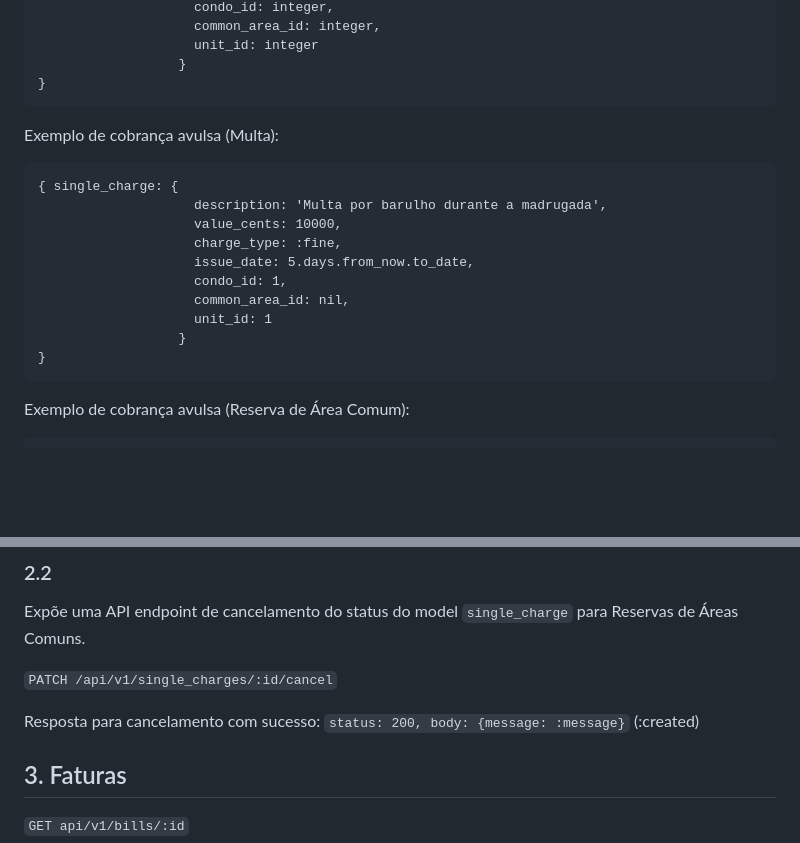
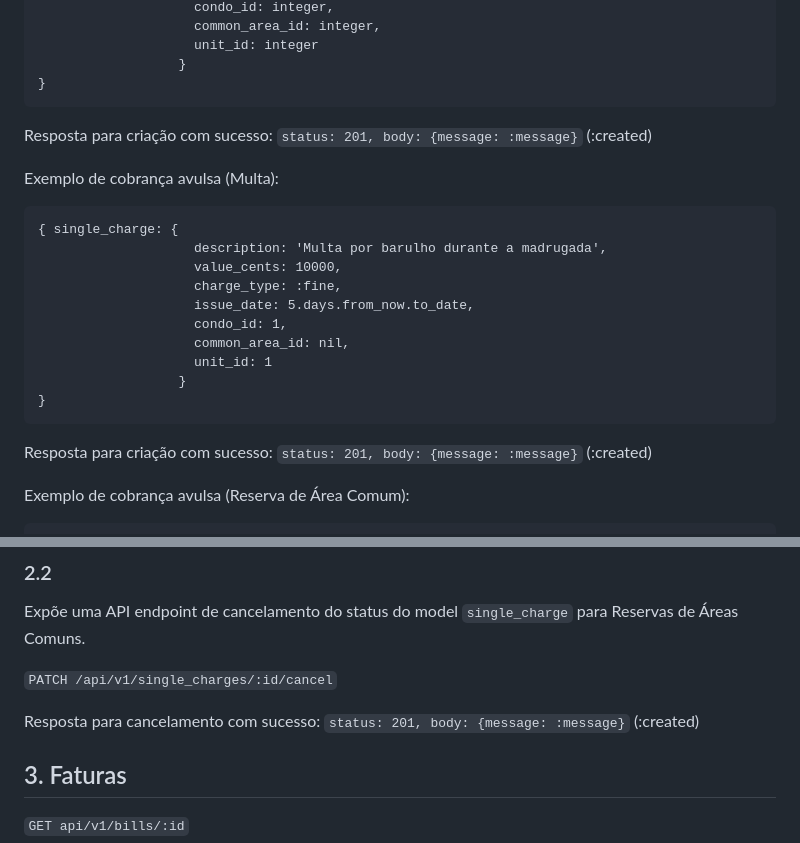
Before and after one commit to TreinaDev/pague-aluguel, a Markdown page: README.md, 2 parts joined by grey strips. GitHub-like rendering; blank space fills up the shorter version.

````diff
--- a/README.md
+++ b/README.md
@@ -300,6 +300,7 @@ Recebe os seguintes parâmetros:
                   }
 }
 ```
+Resposta para criação com sucesso: `status: 201, body: {message: :message}` (:created)
 
 Exemplo de cobrança avulsa (Multa):
 ```
@@ -314,6 +315,7 @@ Exemplo de cobrança avulsa (Multa):
                   }
 }
 ```
+Resposta para criação com sucesso: `status: 201, body: {message: :message}` (:created)
 
 Exemplo de cobrança avulsa (Reserva de Área Comum):
 ```
@@ -336,7 +338,7 @@ Expõe uma API endpoint de cancelamento do status do model `single_charge` para
 
 `PATCH /api/v1/single_charges/:id/cancel`
 
-Resposta para cancelamento com sucesso: `status: 200, body: {message: :message}` (:created)
+Resposta para cancelamento com sucesso: `status: 201, body: {message: :message}` (:created)
 
 ## 3. Faturas
 
````
